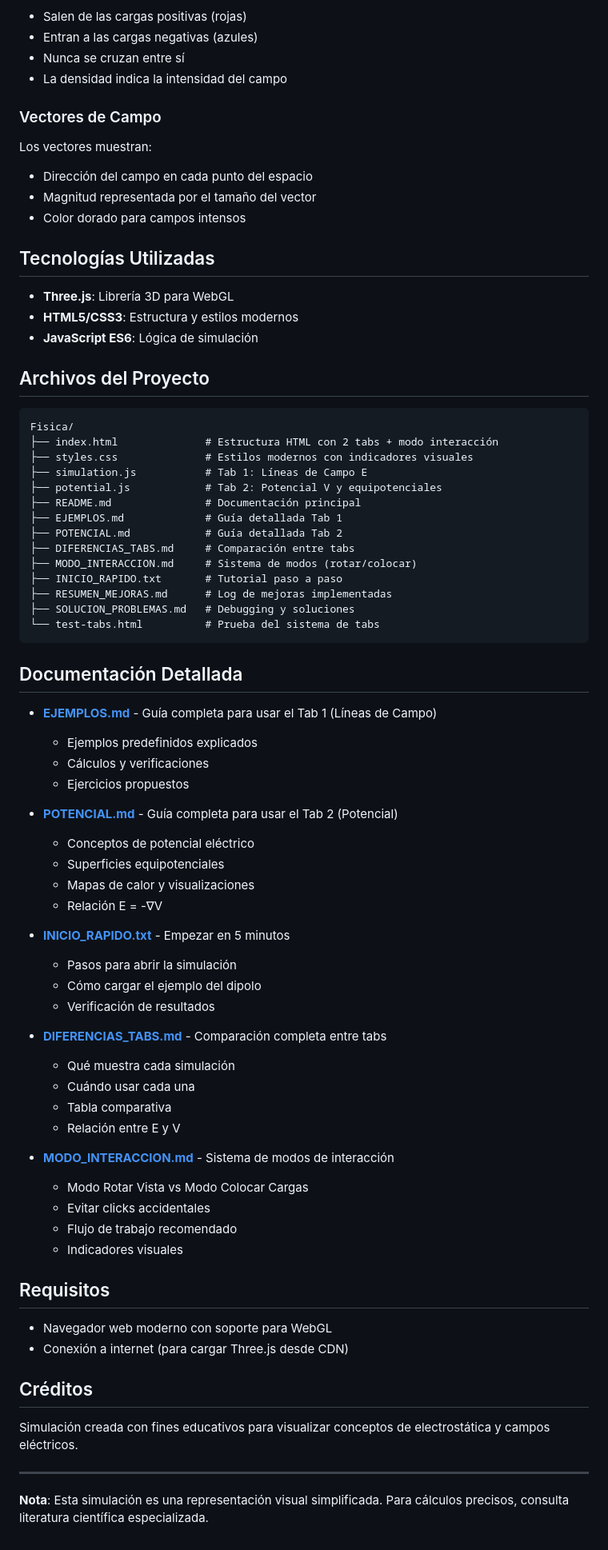
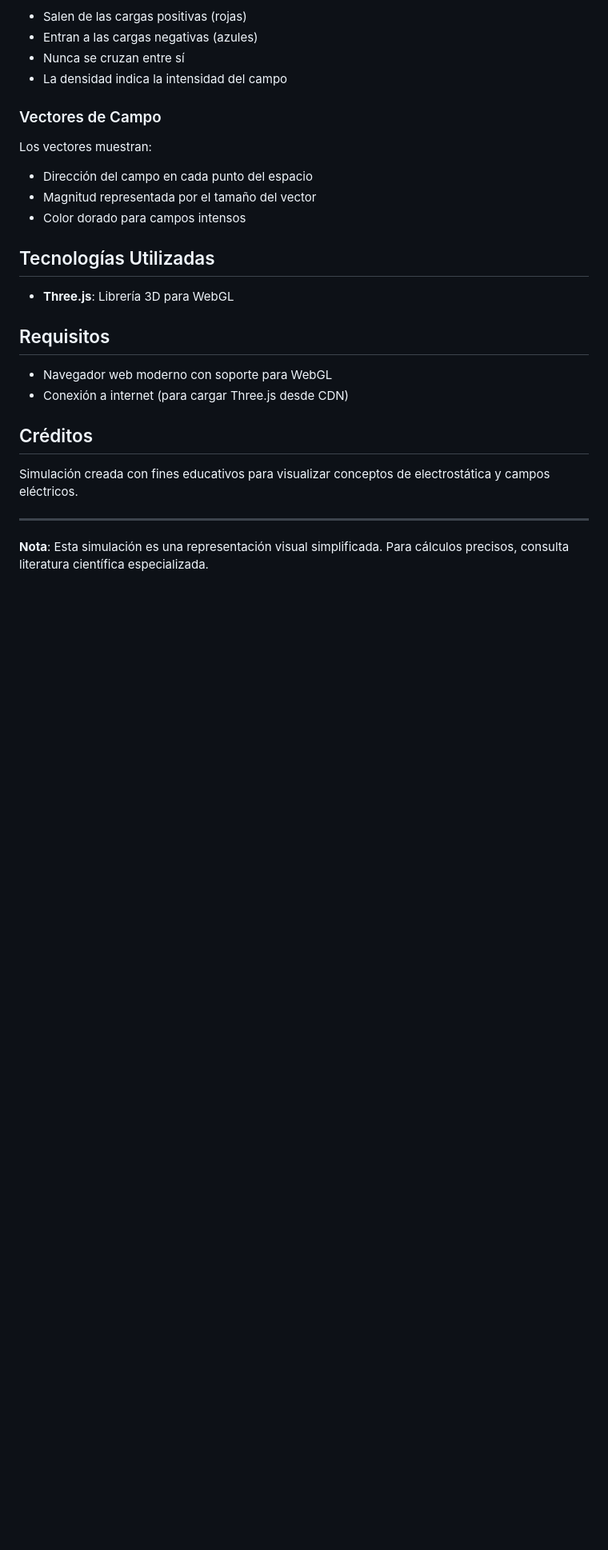
Before and after one commit to gjagomez/simulacioninteractivo, a Markdown page: README.md, the part around the change. Shown at 80% size. Drawn GitHub-style; blank space fills up the shorter version.

Commit message:
Update README to remove project structure and docs
Removed sections on project files and detailed documentation.

````diff
--- a/README.md
+++ b/README.md
@@ -123,57 +123,8 @@ Los vectores muestran:
 ## Tecnologías Utilizadas
 
 - **Three.js**: Librería 3D para WebGL
-- **HTML5/CSS3**: Estructura y estilos modernos
-- **JavaScript ES6**: Lógica de simulación
 
-## Archivos del Proyecto
 
-```
-Fisica/
-├── index.html              # Estructura HTML con 2 tabs + modo interacción
-├── styles.css              # Estilos modernos con indicadores visuales
-├── simulation.js           # Tab 1: Líneas de Campo E
-├── potential.js            # Tab 2: Potencial V y equipotenciales
-├── README.md               # Documentación principal
-├── EJEMPLOS.md             # Guía detallada Tab 1
-├── POTENCIAL.md            # Guía detallada Tab 2
-├── DIFERENCIAS_TABS.md     # Comparación entre tabs
-├── MODO_INTERACCION.md     # Sistema de modos (rotar/colocar)
-├── INICIO_RAPIDO.txt       # Tutorial paso a paso
-├── RESUMEN_MEJORAS.md      # Log de mejoras implementadas
-├── SOLUCION_PROBLEMAS.md   # Debugging y soluciones
-└── test-tabs.html          # Prueba del sistema de tabs
-```
-
-## Documentación Detallada
-
-- **[EJEMPLOS.md](EJEMPLOS.md)** - Guía completa para usar el Tab 1 (Líneas de Campo)
-  - Ejemplos predefinidos explicados
-  - Cálculos y verificaciones
-  - Ejercicios propuestos
-
-- **[POTENCIAL.md](POTENCIAL.md)** - Guía completa para usar el Tab 2 (Potencial)
-  - Conceptos de potencial eléctrico
-  - Superficies equipotenciales
-  - Mapas de calor y visualizaciones
-  - Relación E = -∇V
-
-- **[INICIO_RAPIDO.txt](INICIO_RAPIDO.txt)** - Empezar en 5 minutos
-  - Pasos para abrir la simulación
-  - Cómo cargar el ejemplo del dipolo
-  - Verificación de resultados
-
-- **[DIFERENCIAS_TABS.md](DIFERENCIAS_TABS.md)** - Comparación completa entre tabs
-  - Qué muestra cada simulación
-  - Cuándo usar cada una
-  - Tabla comparativa
-  - Relación entre E y V
-
-- **[MODO_INTERACCION.md](MODO_INTERACCION.md)** - Sistema de modos de interacción
-  - Modo Rotar Vista vs Modo Colocar Cargas
-  - Evitar clicks accidentales
-  - Flujo de trabajo recomendado
-  - Indicadores visuales
 
 ## Requisitos
 
````
